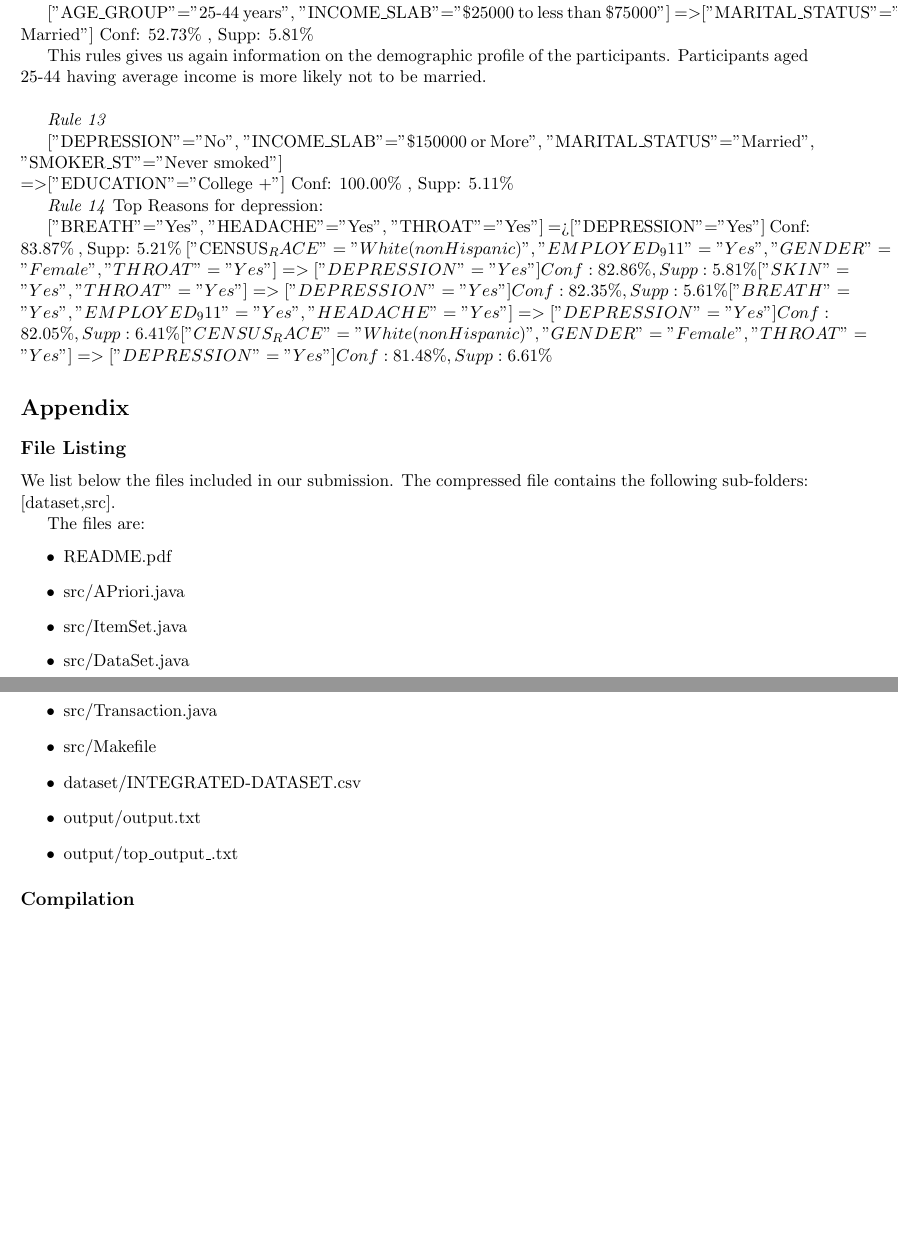
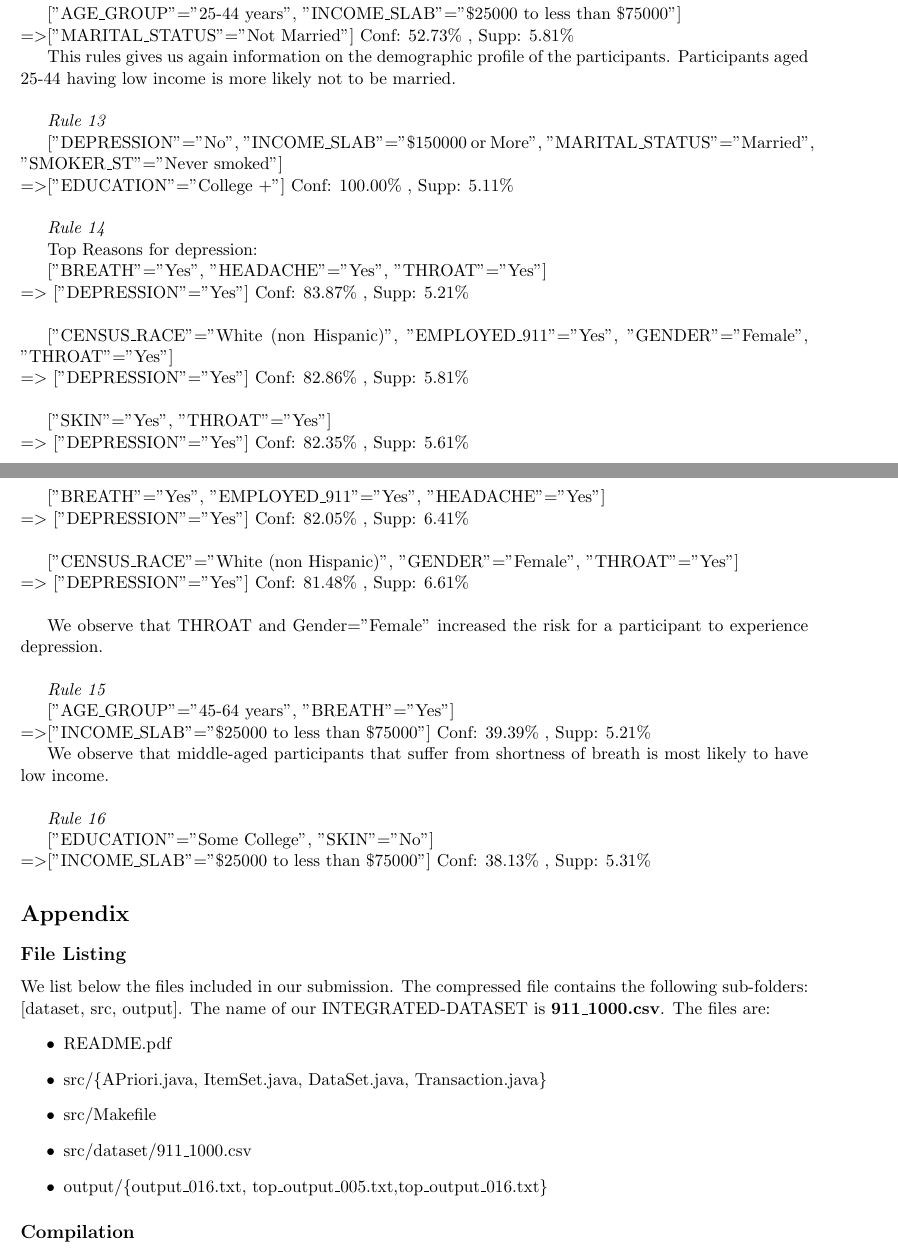
Before and after one commit to EvaS/APriori, a LaTeX document (README.tex): two parts of pages 5 and 6 of 6, joined at a grey line, cut so that both start at the same text, the shorter picture padded with empty space. Compiled offline with pdfLaTeX.

Commit message:
README last version

```diff
--- a/README.tex
+++ b/README.tex
@@ -250,43 +247,64 @@ Remembering Rule 6 adding headache condition the chance for a person to be depre
 
 \textit{Rule 12}
 
-["AGE\_GROUP"="25-44 years", "INCOME\_SLAB"="\$25000 to less than \$75000"] $=>$["MARITAL\_STATUS"="Not Married"] Conf: 52.73\% , Supp: 5.81\%
+["AGE\_GROUP"="25-44 years", "INCOME\_SLAB"="\$25000 to less than \$75000"] \\
+$=>$["MARITAL\_STATUS"="Not Married"] Conf: 52.73\% , Supp: 5.81\%
 
-This rules gives us again information on the demographic profile of the participants. Participants aged 25-44 having average income is more likely
+This rules gives us again information on the demographic profile of the participants. Participants aged 25-44 having low income is more likely
 not to be married.\\
 
 \textit{Rule 13}
 
 ["DEPRESSION"="No", "INCOME\_SLAB"="\$150000 or More", "MARITAL\_STATUS"="Married", "SMOKER\_ST"="Never smoked"] \\
-$=>$["EDUCATION"="College +"] Conf: 100.00\% , Supp: 5.11\%
-
+$=>$["EDUCATION"="College +"] Conf: 100.00\% , Supp: 5.11\%  \\
 
 \textit{Rule 14}
+
 Top Reasons for depression:
 
-["BREATH"="Yes", "HEADACHE"="Yes", "THROAT"="Yes"] =>["DEPRESSION"="Yes"] Conf: 83.87\% , Supp: 5.21\%
-["CENSUS_RACE"="White (non Hispanic)", "EMPLOYED_911"="Yes", "GENDER"="Female", "THROAT"="Yes"] =>["DEPRESSION"="Yes"] Conf: 82.86\% , Supp: 5.81\%
-["SKIN"="Yes", "THROAT"="Yes"] =>["DEPRESSION"="Yes"] Conf: 82.35\% , Supp: 5.61\%
-["BREATH"="Yes", "EMPLOYED_911"="Yes", "HEADACHE"="Yes"] =>["DEPRESSION"="Yes"] Conf: 82.05\% , Supp: 6.41\%
-["CENSUS_RACE"="White (non Hispanic)", "GENDER"="Female", "THROAT"="Yes"] =>["DEPRESSION"="Yes"] Conf: 81.48\% , Supp: 6.61\%
+["BREATH"="Yes", "HEADACHE"="Yes", "THROAT"="Yes"]\\
+$=>$ ["DEPRESSION"="Yes"] Conf: 83.87\% , Supp: 5.21\% \\
+
+["CENSUS\_RACE"="White (non Hispanic)", "EMPLOYED\_911"="Yes", "GENDER"="Female", "THROAT"="Yes"] \\
+ $=>$ ["DEPRESSION"="Yes"] Conf: 82.86\% , Supp: 5.81\%   \\
+
+["SKIN"="Yes", "THROAT"="Yes"] \\
+$=>$ ["DEPRESSION"="Yes"] Conf: 82.35\% , Supp: 5.61\%   \\
+
+["BREATH"="Yes", "EMPLOYED\_911"="Yes", "HEADACHE"="Yes"] \\
+ $=>$ ["DEPRESSION"="Yes"] Conf: 82.05\% , Supp: 6.41\%  \\
+
+["CENSUS\_RACE"="White (non Hispanic)", "GENDER"="Female", "THROAT"="Yes"] \\
+  $=>$ ["DEPRESSION"="Yes"] Conf: 81.48\% , Supp: 6.61\%  \\
+
+We observe that THROAT and Gender="Female" increased the risk for a participant to experience depression.\\
+
+\textit{Rule 15}
+
+["AGE\_GROUP"="45-64 years", "BREATH"="Yes"] \\
+$=>$["INCOME\_SLAB"="\$25000 to less than \$75000"] Conf: 39.39\% , Supp: 5.21\%
+
+We observe that middle-aged participants that suffer from shortness of breath is most likely to have low income.
+\\
+
+\textit{Rule 16}
+
+["EDUCATION"="Some College", "SKIN"="No"]\\
+$=>$["INCOME\_SLAB"="\$25000 to less than \$75000"] Conf: 38.13\% , Supp: 5.31\%
 
 \section* {Appendix}
 
 \subsection* {File Listing}
 
-We list below the files included in our submission. The compressed file contains the following sub-folders: [dataset,src].
-
+We list below the files included in our submission. The compressed file contains the following sub-folders: [dataset, src, output].
+The name of our INTEGRATED-DATASET  is \textbf{911\_1000.csv}.
 The files are:
 \begin{itemize}
 \item README.pdf
-\item src/APriori.java
-\item src/ItemSet.java
-\item src/DataSet.java
-\item src/Transaction.java
+\item src/\{APriori.java, ItemSet.java, DataSet.java, Transaction.java\}
 \item src/Makefile
-\item dataset/INTEGRATED-DATASET.csv
-\item output/output.txt
-\item output/top\_output\_.txt
+\item src/dataset/911\_1000.csv
+\item output/\{output\_016.txt, top\_output\_005.txt,top\_output\_016.txt\}
 \end{itemize}
 
 \subsection* {Compilation}
```
Also changed, not shown: README.pdf (added), README.tex (51 more changed lines).
